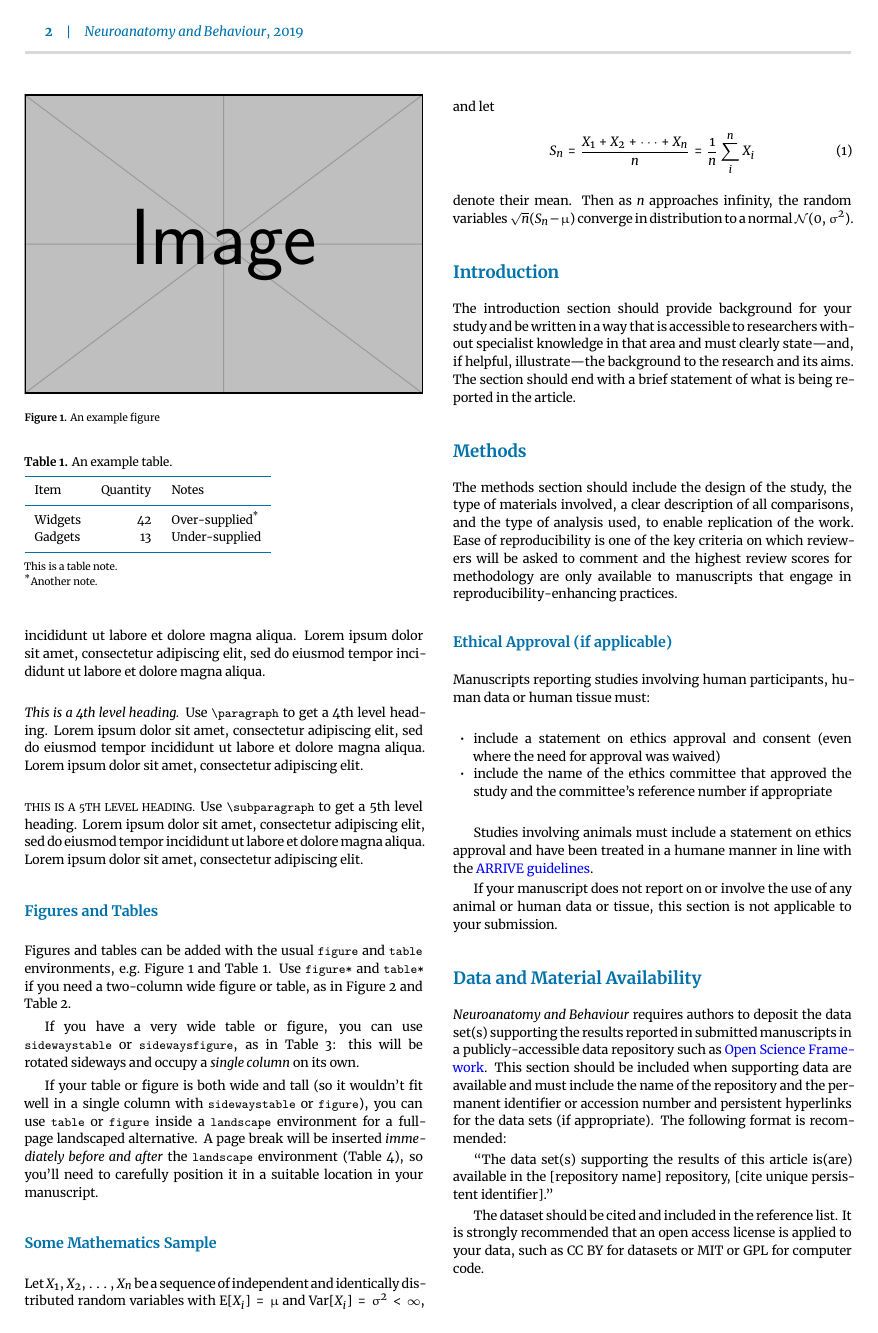
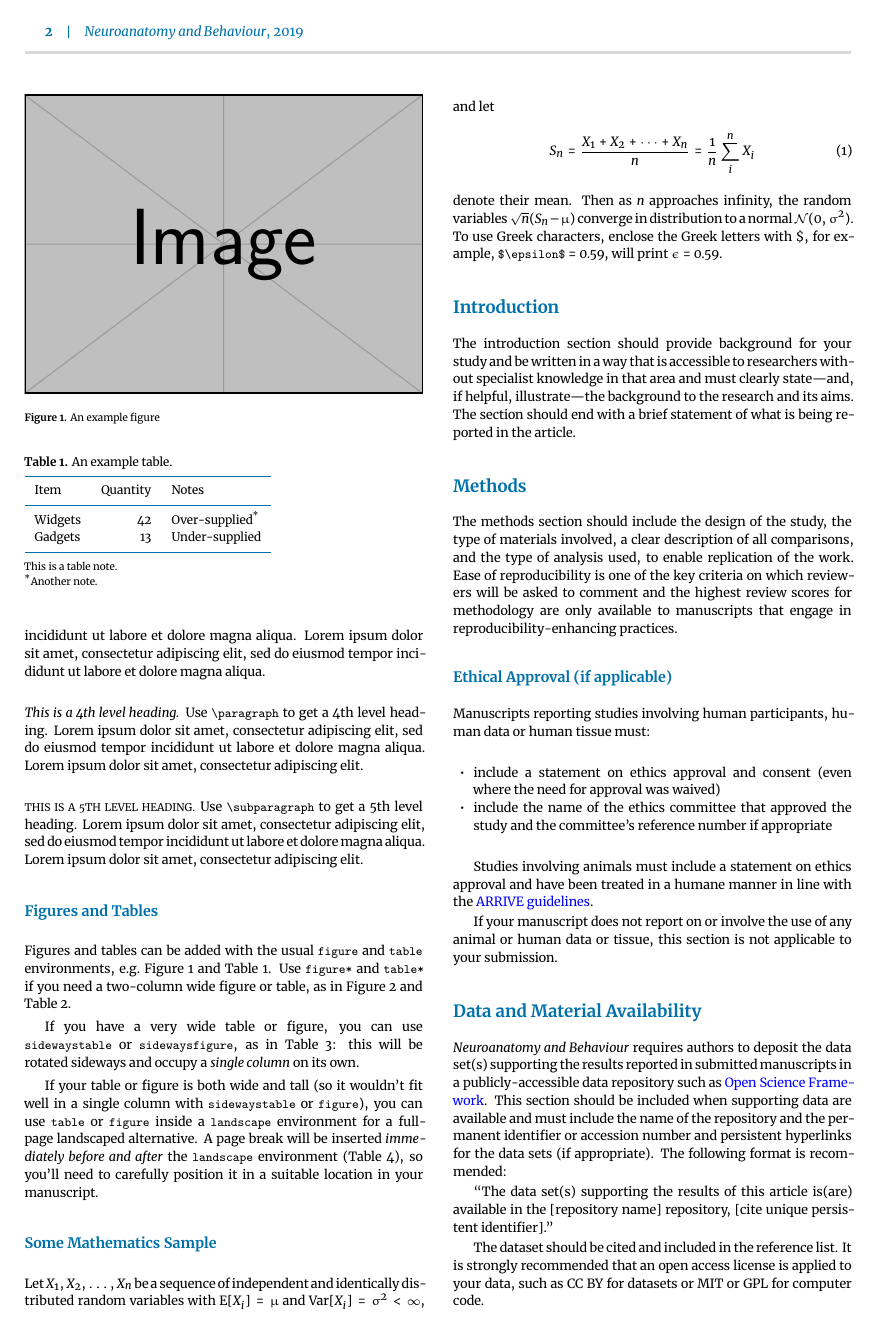
Before and after one commit to epistemehealth/article-production, a LaTeX document (LaTeX/main.tex, which reads LaTeX/ehi-journals.cls): page 2 of 6. Compiled offline with XeLaTeX.

```diff
--- a/LaTeX/ehi-journals.cls
+++ b/LaTeX/ehi-journals.cls
@@ -9,10 +9,11 @@
 %
 % V1.0 Supported journals:
 % - neurobehav
+% V1.1 Added proofs watermark option
 %
 %%%%%%%%%%%%%%%%%%%%%%%%%%%%%%%%%%%%%%%%%%%%%%%%%%%%%%%
 %
-\ProvidesClass{ehi-journals}[2019/04/30, v1]
+\ProvidesClass{ehi-journals}[2019/11/22, v1.1]
 
 \newif\if@numrefs
 \newif\if@alpharefs
@@ -118,8 +119,14 @@
 	\usepackage{xcolor}
 	\usepackage{graphicx}
 	\usepackage{lipsum}
-
 	\newwatermark[allpages,color=gray!50,angle=45,scale=3,xpos=0,ypos=0]{\emph{DRAFT}}
+  }{}
+  \ifstrequal{#1}{proof}{%
+	\usepackage[printwatermark]{xwatermark}
+	\usepackage{xcolor}
+	\usepackage{graphicx}
+	\usepackage{lipsum}
+	\newwatermark[allpages,color=gray!50,angle=45,scale=3,xpos=0,ypos=0]{\emph{PROOF}}
   }{}
   \ifstrequal{#1}{retracted}{%
 	\usepackage[printwatermark]{xwatermark}
--- a/LaTeX/main.tex
+++ b/LaTeX/main.tex
@@ -199,7 +199,7 @@
       = \frac{1}{n}\sum_{i}^{n} X_i
 \end{equation}
 %
-denote their mean. Then as $n$ approaches infinity, the random variables $\sqrt{n}(S_n - \mu)$ converge in distribution to a normal $\mathcal{N}(0, \sigma^2)$.
+denote their mean. Then as $n$ approaches infinity, the random variables $\sqrt{n}(S_n - \mu)$ converge in distribution to a normal $\mathcal{N}(0, \sigma^2)$. To use Greek characters, enclose the Greek letters with \$, for example, \verb|$\epsilon$| = 0.59, will print $\epsilon$ = 0.59.
 
 
 \section{Introduction}
```
Also changed, not shown: LaTeX/README.md, LaTeX/main.pdf, LaTeX/ehi-journals.cls (2 more changed lines), LaTeX/main.tex (2 more changed lines).
